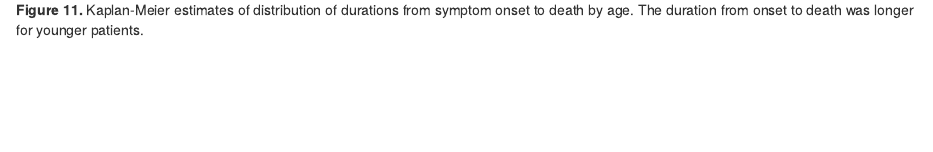
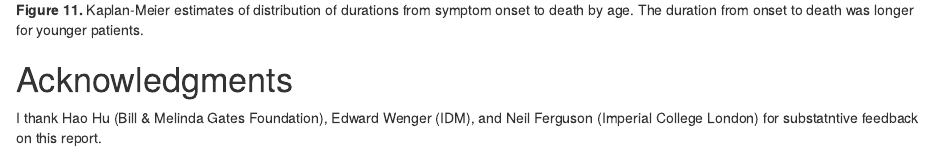
Before and after one commit to InstituteforDiseaseModeling/COVID-public, an R Markdown document (analyses/first_adjusted_mortality_estimates_and_risk_assessment/2019-nCoV-preliminary_age_and_time_adjusted_mortality_rates_and_pandemic_risk_assessment.Rmd): the page in a window 1100 px wide, from 9500 px down. The pictures show the output file analyses/first_adjusted_mortality_estimates_and_risk_assessment/2019-nCoV-preliminary_age_and_time_adjusted_mortality_rates_and_pandemic_risk_assessment.html that the author committed with the source, opened offline.

Commit message:
added acknowledgments

```diff
--- a/analyses/first_adjusted_mortality_estimates_and_risk_assessment/2019-nCoV-preliminary_age_and_time_adjusted_mortality_rates_and_pandemic_risk_assessment.Rmd
+++ b/analyses/first_adjusted_mortality_estimates_and_risk_assessment/2019-nCoV-preliminary_age_and_time_adjusted_mortality_rates_and_pandemic_risk_assessment.Rmd
@@ -3,10 +3,10 @@ title: '2019-nCoV: preliminary estimates of the confirmed-case-fatality-ratio an
 author: "Mike Famulare (Institute for Disease Modeling)"
 date: "v2.0: substantive revision 19 February 2020. (v1.1 February 4; v1.0 January 31.)"
 output:
-  word_document:
-    fig_caption: yes
   html_document:
     keep_md: yes
+    fig_caption: yes
+  word_document:
     fig_caption: yes
 ---
 
@@ -129,3 +129,7 @@ Figure 10 shows the Kaplan-Meier estimate of the distibution from symptom onset
 Figure 11 shows the onset to death duration distribution by age. The duration from onset to death was longer for younger patients.
 
 ![**Figure 11.** Kaplan-Meier estimates of distribution of durations from symptom onset to death by age.  The duration from onset to death was longer for younger patients.](symptom_onset_to_death_by_age_from_linelist.png){width=5in}
+
+# Acknowledgments
+
+I thank Hao Hu (Bill \& Melinda Gates Foundation), Edward Wenger (IDM), and Neil Ferguson (Imperial College London) for substatntive feedback on this report.
```
Also changed, not shown: analyses/first_adjusted_mortality_estimates_and_risk_assessment/2019-nCoV-preliminary_age_and_time_adjusted_mortality_rates_and_pandemic_risk_assessment.html, analyses/first_adjusted_mortality_estimates_and_risk_assessment/2019-nCoV-preliminary_age_and_time_adjusted_mortality_rates_and_pandemic_risk_assessment.md, 1 other file.
